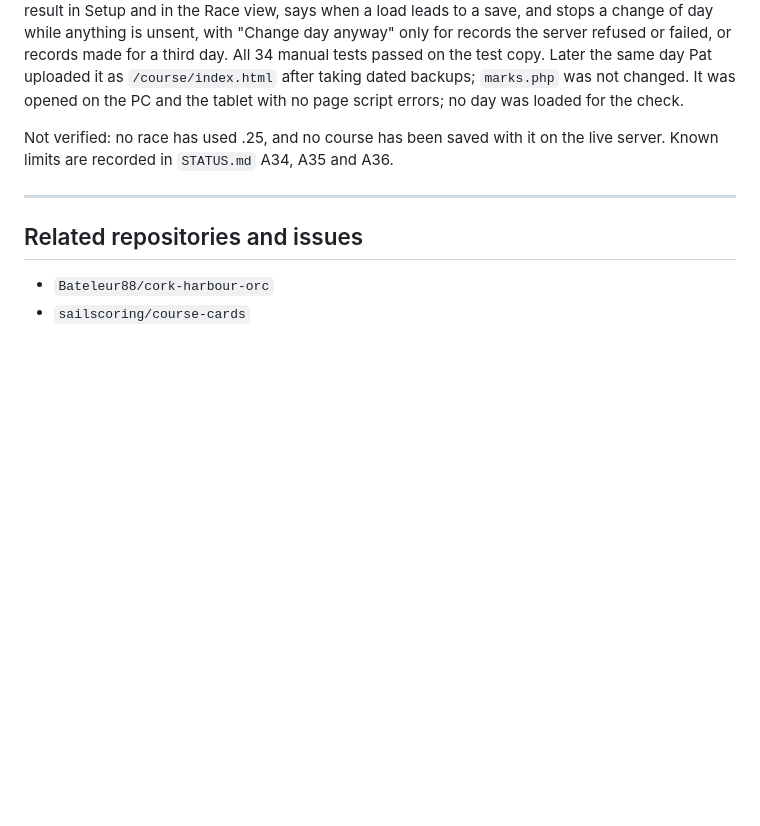
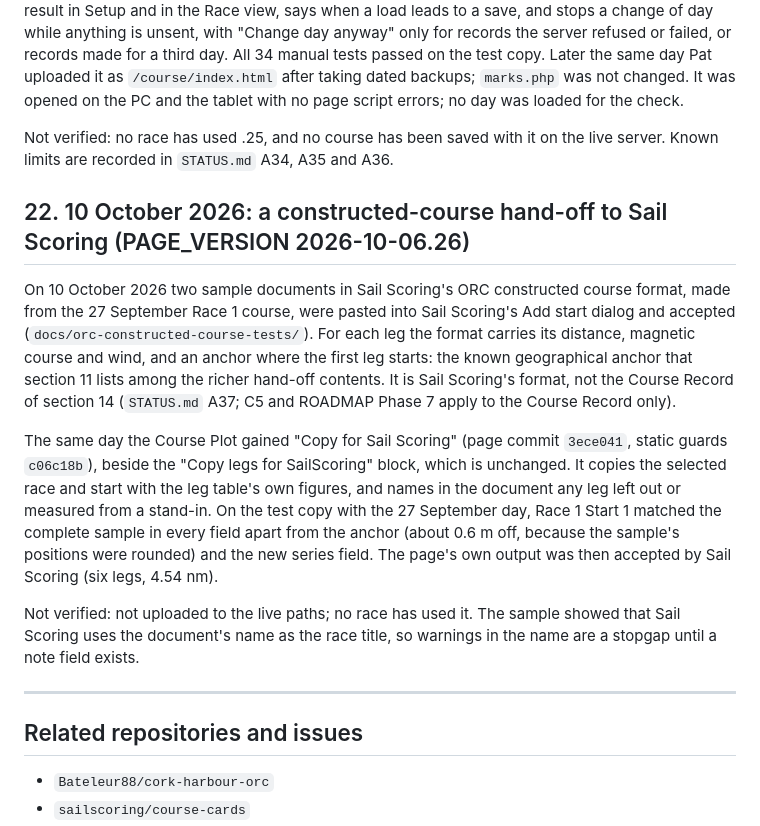
Before and after one commit to Bateleur88/cork-harbour-orc, a Markdown page: PROJECT_HISTORY.md, the part around the change. Drawn GitHub-style; blank space fills up the shorter version.

```diff
--- a/PROJECT_HISTORY.md
+++ b/PROJECT_HISTORY.md
@@ -530,6 +530,14 @@ Reading the page after the Race 1 repair showed that course saves were silent: a
 
 Not verified: no race has used .25, and no course has been saved with it on the live server. Known limits are recorded in `STATUS.md` A34, A35 and A36.
 
+## 22. 10 October 2026: a constructed-course hand-off to Sail Scoring (PAGE_VERSION 2026-10-06.26)
+
+On 10 October 2026 two sample documents in Sail Scoring's ORC constructed course format, made from the 27 September Race 1 course, were pasted into Sail Scoring's Add start dialog and accepted (`docs/orc-constructed-course-tests/`). For each leg the format carries its distance, magnetic course and wind, and an anchor where the first leg starts: the known geographical anchor that section 11 lists among the richer hand-off contents. It is Sail Scoring's format, not the Course Record of section 14 (`STATUS.md` A37; C5 and ROADMAP Phase 7 apply to the Course Record only).
+
+The same day the Course Plot gained "Copy for Sail Scoring" (page commit `3ece041`, static guards `c06c18b`), beside the "Copy legs for SailScoring" block, which is unchanged. It copies the selected race and start with the leg table's own figures, and names in the document any leg left out or measured from a stand-in. On the test copy with the 27 September day, Race 1 Start 1 matched the complete sample in every field apart from the anchor (about 0.6 m off, because the sample's positions were rounded) and the new series field. The page's own output was then accepted by Sail Scoring (six legs, 4.54 nm).
+
+Not verified: not uploaded to the live paths; no race has used it. The sample showed that Sail Scoring uses the document's name as the race title, so warnings in the name are a stopgap until a note field exists.
+
 ------------------------------------------------------------------------
 
 ## Related repositories and issues
```
Also changed, not shown: README.md (+32 -2 lines), STATUS.md (+2 -1 lines).
